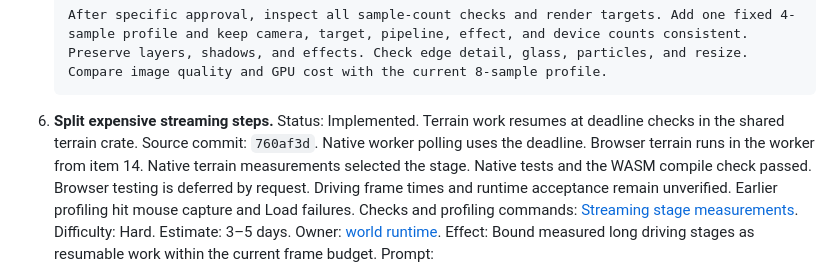
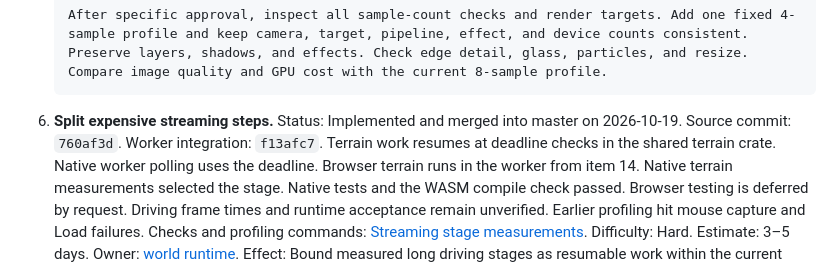
Before and after one commit to corashina/the-long-slop, a Markdown page: docs/roadmap.md, the part around the change. GitHub-like rendering.

Commit message:
Record merged terrain streaming improvement in roadmap

````diff
--- a/docs/roadmap.md
+++ b/docs/roadmap.md
@@ -111,7 +111,8 @@ Effort estimates include developer work, builds, critical checks, and browser ve
    ```
 
 6. **Split expensive streaming steps.**
-   Status: Implemented. Terrain work resumes at deadline checks in the shared terrain crate. Source commit: `760af3d`.
+   Status: Implemented and merged into master on 2026-10-19. Source commit: `760af3d`. Worker integration: `f13afc7`.
+   Terrain work resumes at deadline checks in the shared terrain crate.
    Native worker polling uses the deadline. Browser terrain runs in the worker from item 14.
    Native terrain measurements selected the stage. Native tests and the WASM compile check passed.
    Browser testing is deferred by request. Driving frame times and runtime acceptance remain unverified.
````
